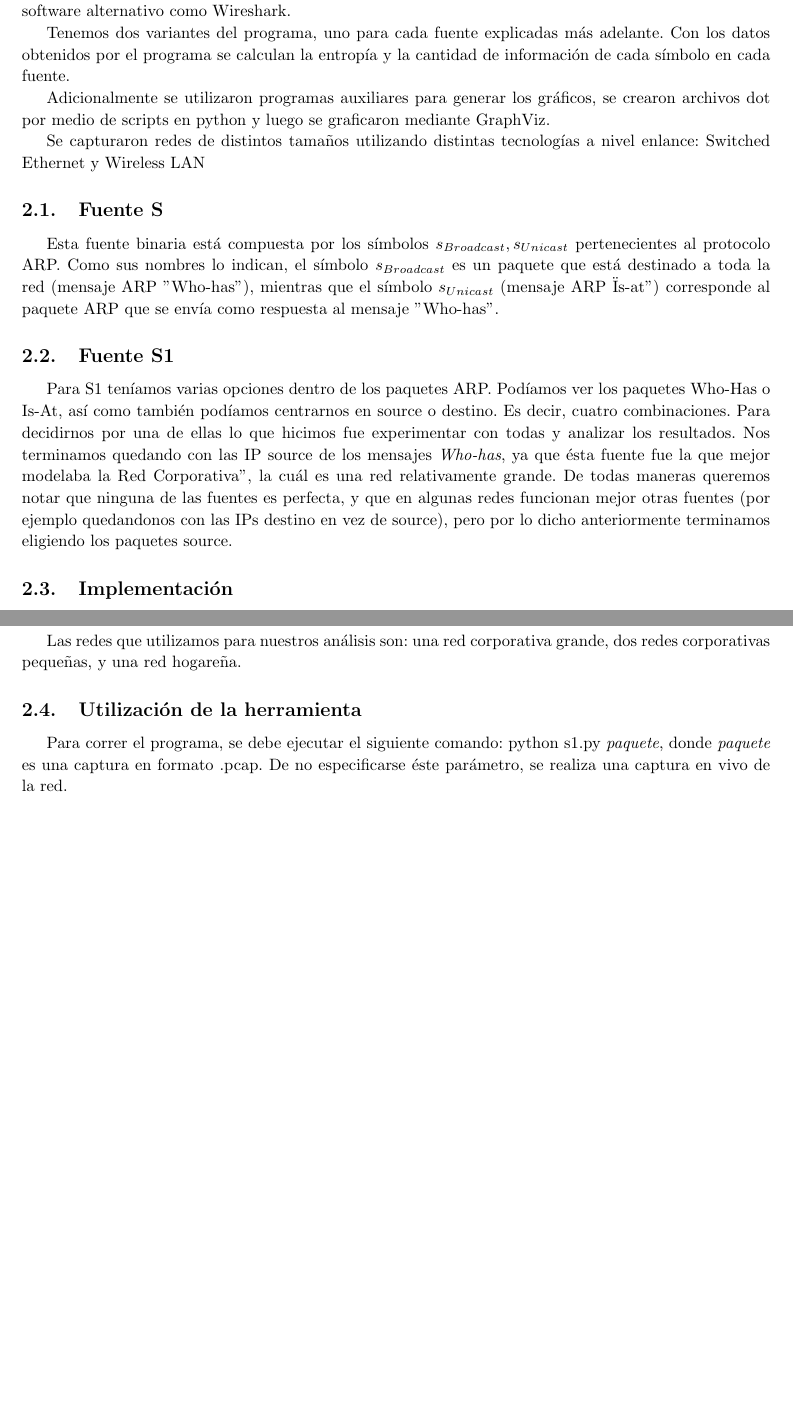
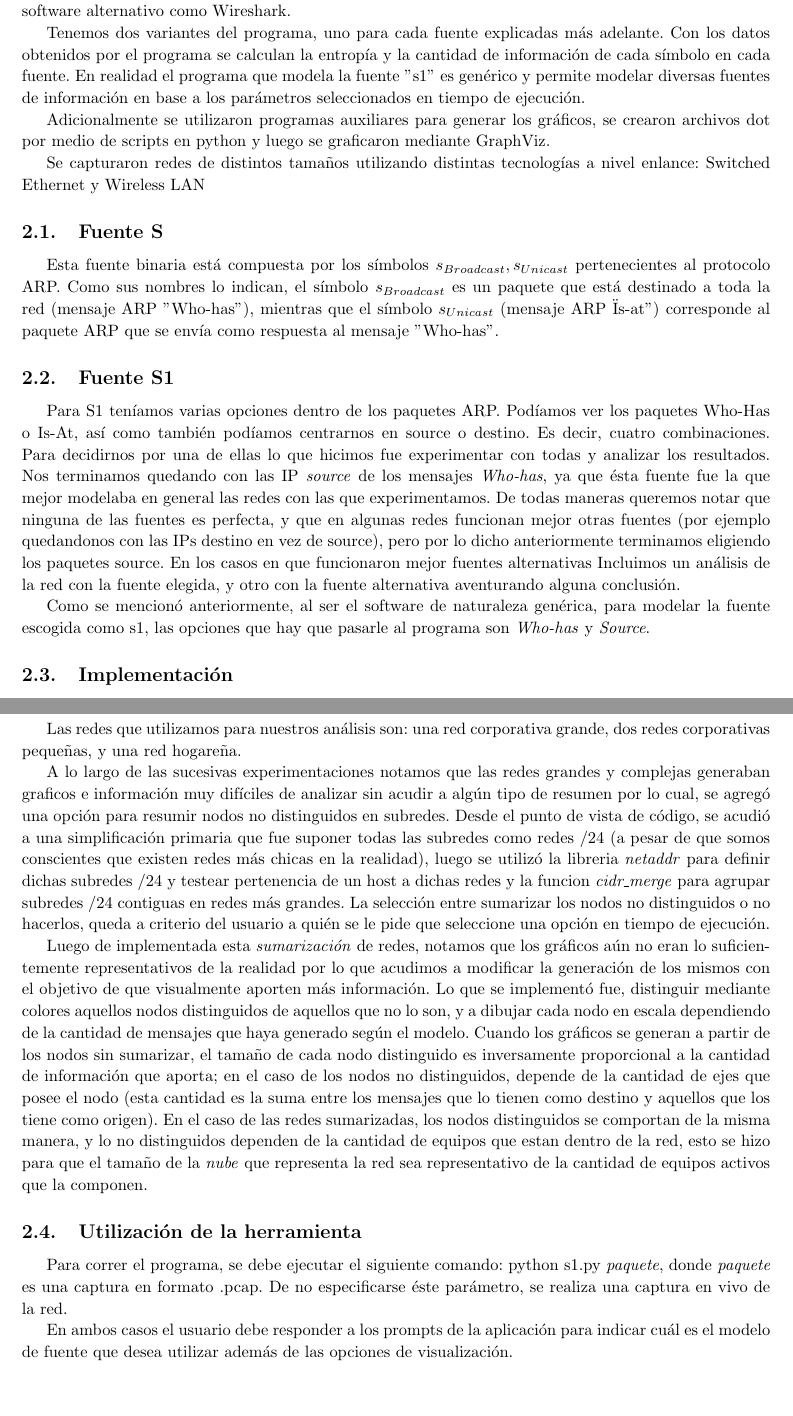
Before and after one commit to axelstram/redes-tp1, a LaTeX paper (informe/main.tex, which reads informe/desarrollo.tex): two parts of pages 4 and 5 of 14, joined at a grey line, cut so that both start at the same text, the shorter picture padded with empty space. Compiled offline with pdfLaTeX.

Commit message:
Agregada mi L.U. y finalizado el desarrollo

```diff
--- a/informe/desarrollo.tex
+++ b/informe/desarrollo.tex
@@ -3,7 +3,7 @@
 %Para realizar este TP utilizamos como herramientas Wireshark[1], Scapy[2], y Python.
 Para el presente trabajo práctico se desarrolló un programa en Python utilizando la libreria Scapy que captura los paquetes que escucha la interfaz definida y filtra los mismos quedandose solamente con aquellos que son paquetes del protocolo ARP, el mismo programa acepta como parámetros la ruta de un archivo en formato ''.pcap'' que puede ser generado por medio de capturas anteriores o utilizando software alternativo como Wireshark.
 
-Tenemos dos variantes del programa, uno para cada fuente explicadas más adelante. Con los datos obtenidos por el programa se calculan la entropía y la cantidad de información de cada símbolo en cada fuente.
+Tenemos dos variantes del programa, uno para cada fuente explicadas más adelante. Con los datos obtenidos por el programa se calculan la entropía y la cantidad de información de cada símbolo en cada fuente. En realidad el programa que modela la fuente ''s1'' es genérico y permite modelar diversas fuentes de información en base a los parámetros seleccionados en tiempo de ejecución.
 
 Adicionalmente se utilizaron programas auxiliares para generar los gráficos, se crearon archivos dot por medio de scripts en python y luego se graficaron mediante GraphViz.
 
@@ -14,7 +14,9 @@ Se capturaron redes de distintos tamaños utilizando distintas tecnologías a ni
 Esta fuente binaria está compuesta por los símbolos ${s_{Broadcast}, s_{Unicast}}$ pertenecientes al protocolo ARP. Como sus nombres lo indican, el símbolo $s_{Broadcast}$ es un paquete que está destinado a toda la red (mensaje ARP "Who-has"), mientras que el símbolo $s_{Unicast}$ (mensaje ARP "Is-at") corresponde al paquete ARP que se envía como respuesta al mensaje "Who-has".
 
 \subsection{Fuente S1}
-Para S1 teníamos varias opciones dentro de los paquetes ARP. Podíamos ver los paquetes Who-Has o Is-At, así como también podíamos centrarnos en source o destino. Es decir, cuatro combinaciones. Para decidirnos por una de ellas lo que hicimos fue experimentar con todas y analizar los resultados. Nos terminamos quedando con las IP source de los mensajes \textit{Who-has}, ya que ésta fuente fue la que mejor modelaba la "Red Corporativa", la cuál es una red relativamente grande. De todas maneras queremos notar que ninguna de las fuentes es perfecta, y que en algunas redes funcionan mejor otras fuentes (por ejemplo quedandonos con las IPs destino en vez de source), pero por lo dicho anteriormente terminamos eligiendo los paquetes source.
+Para S1 teníamos varias opciones dentro de los paquetes ARP. Podíamos ver los paquetes Who-Has o Is-At, así como también podíamos centrarnos en source o destino. Es decir, cuatro combinaciones. Para decidirnos por una de ellas lo que hicimos fue experimentar con todas y analizar los resultados. Nos terminamos quedando con las IP \textit{source} de los mensajes \textit{Who-has}, ya que ésta fuente fue la que mejor modelaba en general las redes con las que experimentamos. De todas maneras queremos notar que ninguna de las fuentes es perfecta, y que en algunas redes funcionan mejor otras fuentes (por ejemplo quedandonos con las IPs destino en vez de source), pero por lo dicho anteriormente terminamos eligiendo los paquetes source. En los casos en que funcionaron mejor fuentes alternativas Incluimos un análisis de la red con la fuente elegida, y otro con la fuente alternativa aventurando alguna conclusión.
+
+Como se mencionó anteriormente, al ser el software de naturaleza genérica, para modelar la fuente escogida como s1, las opciones que hay que pasarle al programa son \textit{Who-has} y \textit{Source}.
 
 
 \subsection{Implementación}
@@ -29,5 +31,11 @@ Calculado esto, procedemos a realizar distintos gráficos: el primero consiste e
 
 Las redes que utilizamos para nuestros análisis son: una red corporativa grande, dos redes corporativas pequeñas, y una red hogareña.
 
+A lo largo de las sucesivas experimentaciones notamos que las redes grandes y complejas generaban graficos e información muy difíciles de analizar sin acudir a algún tipo de resumen por lo cual, se agregó una opción para resumir nodos no distinguidos en subredes. Desde el punto de vista de código, se acudió a una simplificación primaria que fue suponer todas las subredes como redes /24 (a pesar de que somos conscientes que existen redes más chicas en la realidad), luego se utilizó la libreria \textit{netaddr} para definir dichas subredes /24 y testear pertenencia de un host a dichas redes y la funcion \textit{cidr\_merge} para agrupar subredes /24 contiguas en redes más grandes. La selección entre sumarizar los nodos no distinguidos o no hacerlos, queda a criterio del usuario a quién se le pide que seleccione una opción en tiempo de ejecución.
+
+Luego de implementada esta \textit{sumarización} de redes, notamos que los gráficos aún no eran lo suficientemente representativos de la realidad por lo que acudimos a modificar la generación de los mismos con el objetivo de que visualmente aporten más información. Lo que se implementó fue, distinguir mediante colores aquellos nodos distinguidos de aquellos que no lo son, y a dibujar cada nodo en escala dependiendo de la cantidad de mensajes que haya generado según el modelo. Cuando los gráficos se generan a partir de los nodos sin sumarizar, el tamaño de cada nodo distinguido es inversamente proporcional a la cantidad de información que aporta; en el caso de los nodos no distinguidos, depende de la cantidad de ejes que posee el nodo (esta cantidad es la suma entre los mensajes que lo tienen como destino y aquellos que los tiene como origen). En el caso de las redes sumarizadas, los nodos distinguidos se comportan de la misma manera, y lo no distinguidos dependen de la cantidad de equipos que estan dentro de la red, esto se hizo para que el tamaño de la \textit{nube} que representa la red sea representativo de la cantidad de equipos activos que la componen.
+
 \subsection{Utilización de la herramienta}
 Para correr el programa, se debe ejecutar el siguiente comando: python s1.py \textit{paquete}, donde \textit{paquete} es una captura en formato .pcap. De no especificarse éste parámetro, se realiza una captura en vivo de la red.
+
+En ambos casos el usuario debe responder a los prompts de la aplicación para indicar cuál es el modelo de fuente que desea utilizar además de las opciones de visualización.
```
Also changed, not shown: informe/main.tex (+1 -1 lines).
